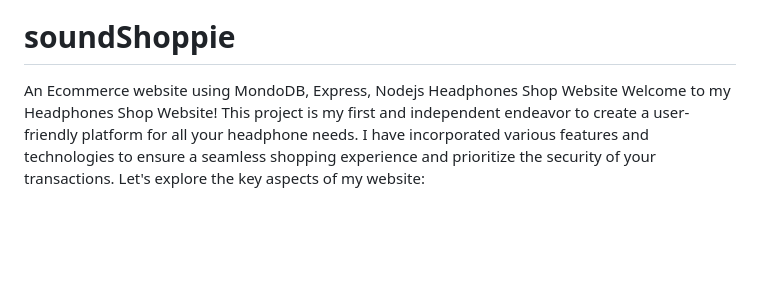
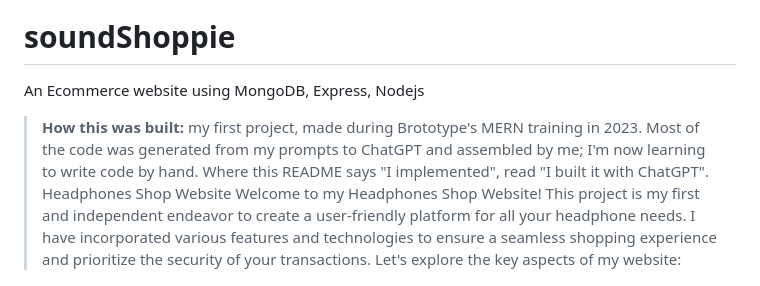
Before and after one commit to SamsonPG/soundShoppie-2023, a Markdown page: README.md, the part around the change. GitHub-like rendering; blank space fills up the shorter version.

Commit message:
Say how SoundShoppie was built: Brototype training, code mostly generated with ChatGPT
The README described every feature as "I have implemented", which reads as hand-written
code. It was built during Brototype's MERN training with most of the code generated from
prompts to ChatGPT; a note at the top now says so, matching the CV and portfolio.

Co-Authored-By: Claude Opus 5.5 <noreply@anthropic.com>

```diff
--- a/README.md
+++ b/README.md
@@ -3,7 +3,9 @@
 ![sound shoppie on web](https://github.com/SamsonPG/soundShoppie-2023/assets/121846435/7f0e808a-a57a-4c60-92c0-1ee986785e74)
 
 # soundShoppie
-An Ecommerce website using MondoDB, Express, Nodejs
+An Ecommerce website using MongoDB, Express, Nodejs
+
+> **How this was built:** my first project, made during Brototype's MERN training in 2023. Most of the code was generated from my prompts to ChatGPT and assembled by me; I'm now learning to write code by hand. Where this README says "I implemented", read "I built it with ChatGPT".
 Headphones Shop Website
 Welcome to my Headphones Shop Website! This project is my first and independent endeavor to create a user-friendly platform for all your headphone needs. I have incorporated various features and technologies to ensure a seamless shopping experience and prioritize the security of your transactions. Let's explore the key aspects of my website:
 
```
